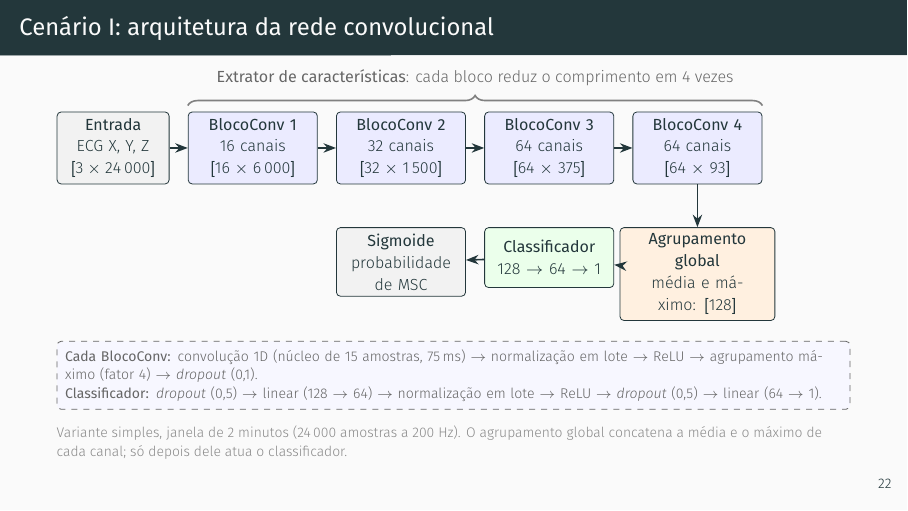
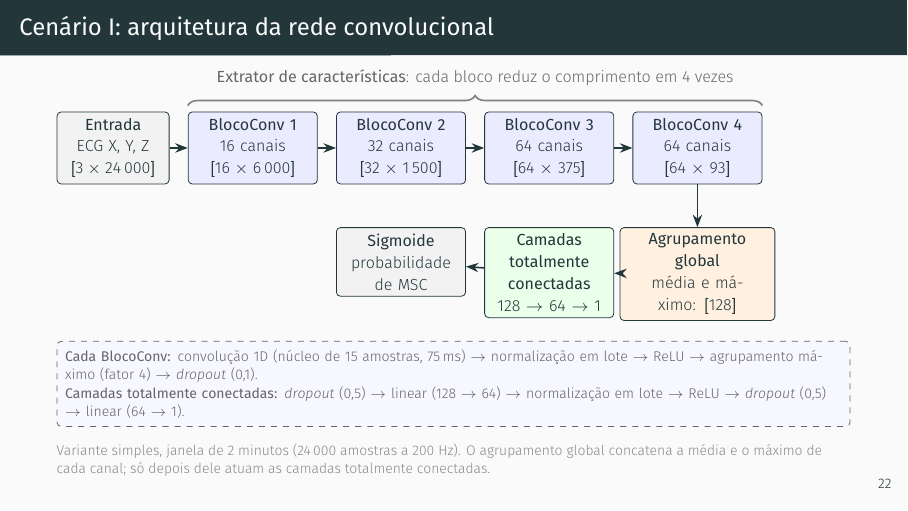
Before and after one commit to danielodossantosdataprev-prog/slide_mestrado, LaTeX slides (demo.tex): page 23 of 55. Compiled offline with XeLaTeX; a missing font is replaced by an installed copy or a similar font.

Commit message:
versão 50 — 17/11/2026 09:10 — 'Classificador' vira 'Camadas totalmente conectadas' nas figuras das redes
Co-Authored-By: Claude Sonnet 5.5 <noreply@anthropic.com>
Claude-Session: https://claude.ai/code/session_01Gib6bVk3eSJvxxTP3Hydy7

```diff
--- a/demo.tex
+++ b/demo.tex
@@ -581,7 +581,7 @@
       \node[conv, right=of b2] (b3) {\textbf{BlocoConv 3}\\64 canais\\$[64 \times 375]$};
       \node[conv, right=of b3] (b4) {\textbf{BlocoConv 4}\\64 canais\\$[64 \times 93]$};
       \node[pool, below=0.75cm of b4, text width=2.5cm] (gp) {\textbf{Agrupamento global}\\média e máximo: $[128]$};
-      \node[clf, below=0.75cm of b3, text width=2.05cm] (cl) {\textbf{Classificador}\\$128 \rightarrow 64 \rightarrow 1$};
+      \node[clf, below=0.75cm of b3, text width=2.05cm] (cl) {\textbf{Camadas totalmente conectadas}\\$128 \rightarrow 64 \rightarrow 1$};
       \node[io, below=0.75cm of b2, text width=2.05cm] (out) {\textbf{Sigmoide}\\probabilidade de MSC};
       \draw[seta] (in) -- (b1);
       \draw[seta] (b1) -- (b2);
@@ -601,11 +601,11 @@
       {\textbf{Cada BlocoConv:} convolução 1D (núcleo de 15 amostras, 75\,ms) $\rightarrow$
         normalização em lote $\rightarrow$ ReLU $\rightarrow$ agrupamento máximo (fator 4)
         $\rightarrow$ \textit{dropout} (0,1).\\
-        \textbf{Classificador:} \textit{dropout} (0,5) $\rightarrow$ linear (128 $\rightarrow$ 64)
+        \textbf{Camadas totalmente conectadas:} \textit{dropout} (0,5) $\rightarrow$ linear (128 $\rightarrow$ 64)
         $\rightarrow$ normalização em lote $\rightarrow$ ReLU $\rightarrow$ \textit{dropout} (0,5)
         $\rightarrow$ linear (64 $\rightarrow$ 1).};
     \end{tikzpicture}}
-  \fonte{\raggedright Variante simples, janela de 2 minutos (24\,000 amostras a 200 Hz). O agrupamento global concatena a média e o máximo de cada canal; só depois dele atua o classificador.\par}
+  \fonte{\raggedright Variante simples, janela de 2 minutos (24\,000 amostras a 200 Hz). O agrupamento global concatena a média e o máximo de cada canal; só depois dele atuam as camadas totalmente conectadas.\par}
 \end{frame}
 
 % arquitetura da ResNet-18 (mesma figura da dissertacao)
@@ -650,7 +650,7 @@
         $\rightarrow$ ReLU $\rightarrow$ convolução 3 $\rightarrow$ normalização, somados ao
         atalho e seguidos de ReLU); no primeiro bloco dos estágios 2 a 4, passo 2 e
         atalho com projeção.\\
-        \textbf{Classificador:} \textit{dropout} (0,5) $\rightarrow$ linear (1\,024 $\rightarrow$ 64)
+        \textbf{Camadas totalmente conectadas:} \textit{dropout} (0,5) $\rightarrow$ linear (1\,024 $\rightarrow$ 64)
         $\rightarrow$ normalização em lote $\rightarrow$ ReLU $\rightarrow$ \textit{dropout} (0,5)
         $\rightarrow$ linear (64 $\rightarrow$ 1).};
     \end{tikzpicture}}
@@ -1337,7 +1337,7 @@
   \begin{itemize}
     \item \textbf{Rede concatenada:} ResNet-18 sobre o sinal + ramo com as 6 clínicas. \textbf{Treino conjunto:} a rede inteira aprende com a mesma taxa ($10^{-4}$).
     \item \textbf{Taxa reduzida:} o ramo do sinal aprende com taxa bem menor ($10^{-6}$); o resto, com $10^{-4}$.
-    \item \textbf{Extrator congelado:} o ramo do sinal fica fixo; só o ramo clínico e o classificador são ajustados.
+    \item \textbf{Extrator congelado:} o ramo do sinal fica fixo; só o ramo clínico e as camadas totalmente conectadas são ajustados.
   \end{itemize}
 \end{frame}
 
```
Also changed, not shown: demo.pdf, demo.tex (4 more changed lines).
